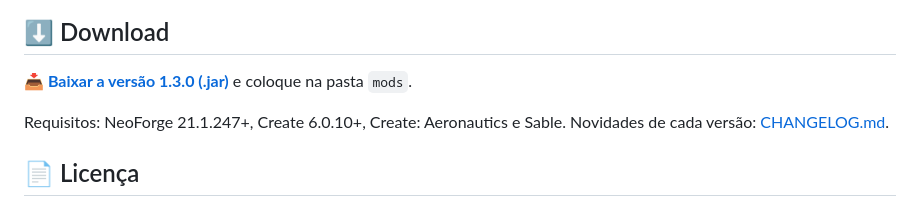
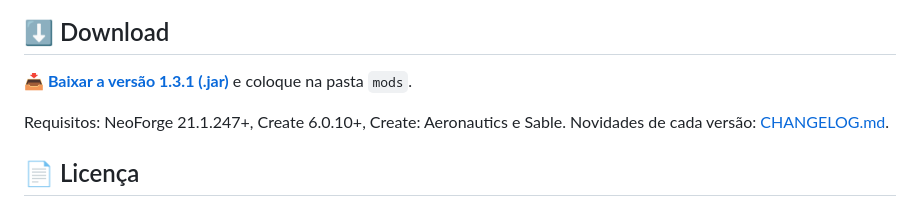
Before and after one commit to jholmine50-dotcom/create-no-lose-the-control-releases, a Markdown page: README.md, the part around one of its changes. Drawn GitHub-style.

Commit message:
Logo nova + versão 1.3.1
Co-Authored-By: Claude Opus 5.5 <noreply@anthropic.com>
Claude-Session: https://claude.ai/code/session_01GQMGP5eNVmC57F83VrbXh1

```diff
--- a/README.md
+++ b/README.md
@@ -73,7 +75,7 @@ Como montar o HUD dos óculos: [PRECISION_LINK.md](PRECISION_LINK.md)
 ![HUD dos óculos](img/hud_goggles.png)
 
 ## ⬇️ Download
-**[📥 Baixar a versão 1.3.0 (.jar)](https://github.com/jholmine50-dotcom/create-no-lose-the-control-releases/raw/main/downloads/create_no_lose_the_control-1.21.1-1.3.0.jar)** e coloque na pasta `mods`.
+**[📥 Baixar a versão 1.3.1 (.jar)](https://github.com/jholmine50-dotcom/create-no-lose-the-control-releases/raw/main/downloads/create_no_lose_the_control-1.21.1-1.3.1.jar)** e coloque na pasta `mods`.
 
 Requisitos: NeoForge 21.1.247+, Create 6.0.10+, Create: Aeronautics e Sable. Novidades de cada versão: [CHANGELOG.md](CHANGELOG.md).
 
```
Also changed, not shown: other parts of README.md (+2 -0 lines), CHANGELOG.md (+3 -0 lines), img/logo.png (added), 2 other files.
